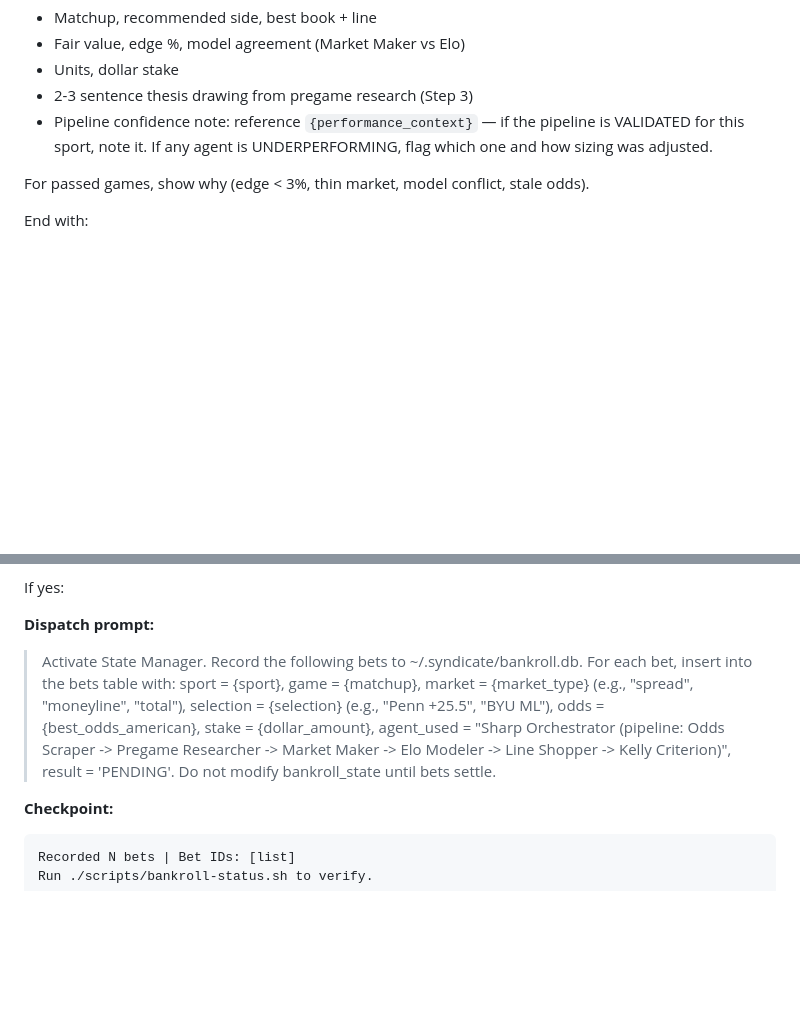
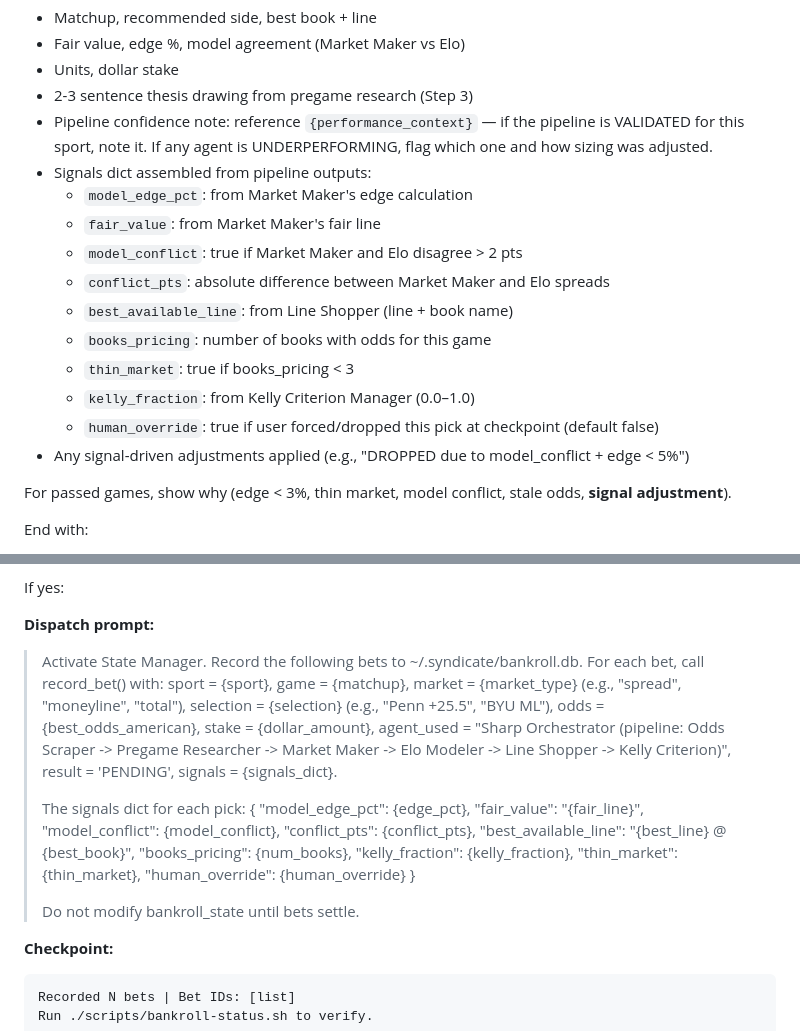
Before and after one commit to hmdavis/the-syndicate, a Markdown page: workflows/daily-picks.md, 2 parts joined by grey strips. Drawn GitHub-style; blank space fills up the shorter version.

Commit message:
feat: add signal collection to Step 7 and signals param to Step 8 dispatch
Co-Authored-By: Claude Sonnet 4.6 <noreply@anthropic.com>

```diff
--- a/workflows/daily-picks.md
+++ b/workflows/daily-picks.md
@@ -394,8 +394,19 @@ After both agents return, compare their spreads. If they disagree by more than 2
 - Units, dollar stake
 - 2-3 sentence thesis drawing from pregame research (Step 3)
 - Pipeline confidence note: reference `{performance_context}` — if the pipeline is VALIDATED for this sport, note it. If any agent is UNDERPERFORMING, flag which one and how sizing was adjusted.
+- Signals dict assembled from pipeline outputs:
+  - `model_edge_pct`: from Market Maker's edge calculation
+  - `fair_value`: from Market Maker's fair line
+  - `model_conflict`: true if Market Maker and Elo disagree > 2 pts
+  - `conflict_pts`: absolute difference between Market Maker and Elo spreads
+  - `best_available_line`: from Line Shopper (line + book name)
+  - `books_pricing`: number of books with odds for this game
+  - `thin_market`: true if books_pricing < 3
+  - `kelly_fraction`: from Kelly Criterion Manager (0.0–1.0)
+  - `human_override`: true if user forced/dropped this pick at checkpoint (default false)
+- Any signal-driven adjustments applied (e.g., "DROPPED due to model_conflict + edge < 5%")
 
-For passed games, show why (edge < 3%, thin market, model conflict, stale odds).
+For passed games, show why (edge < 3%, thin market, model conflict, stale odds, **signal adjustment**).
 
 End with:
 - Performance summary (pipeline ROI for this sport, CLV trend, any flags)
@@ -418,14 +429,29 @@ If yes:
 
 **Dispatch prompt:**
 > Activate State Manager. Record the following bets to
-> ~/.syndicate/bankroll.db. For each bet, insert into the bets table
-> with: sport = {sport}, game = {matchup}, market = {market_type}
+> ~/.syndicate/bankroll.db. For each bet, call record_bet() with:
+> sport = {sport}, game = {matchup}, market = {market_type}
 > (e.g., "spread", "moneyline", "total"), selection = {selection}
 > (e.g., "Penn +25.5", "BYU ML"), odds = {best_odds_american},
 > stake = {dollar_amount}, agent_used = "Sharp Orchestrator
 > (pipeline: Odds Scraper -> Pregame Researcher -> Market Maker ->
 > Elo Modeler -> Line Shopper -> Kelly Criterion)", result =
-> 'PENDING'. Do not modify bankroll_state until bets settle.
+> 'PENDING', signals = {signals_dict}.
+>
+> The signals dict for each pick:
+> {
+>   "model_edge_pct": {edge_pct},
+>   "fair_value": "{fair_line}",
+>   "model_conflict": {model_conflict},
+>   "conflict_pts": {conflict_pts},
+>   "best_available_line": "{best_line} @ {best_book}",
+>   "books_pricing": {num_books},
+>   "kelly_fraction": {kelly_fraction},
+>   "thin_market": {thin_market},
+>   "human_override": {human_override}
+> }
+>
+> Do not modify bankroll_state until bets settle.
 
 **Checkpoint:**
 
```
